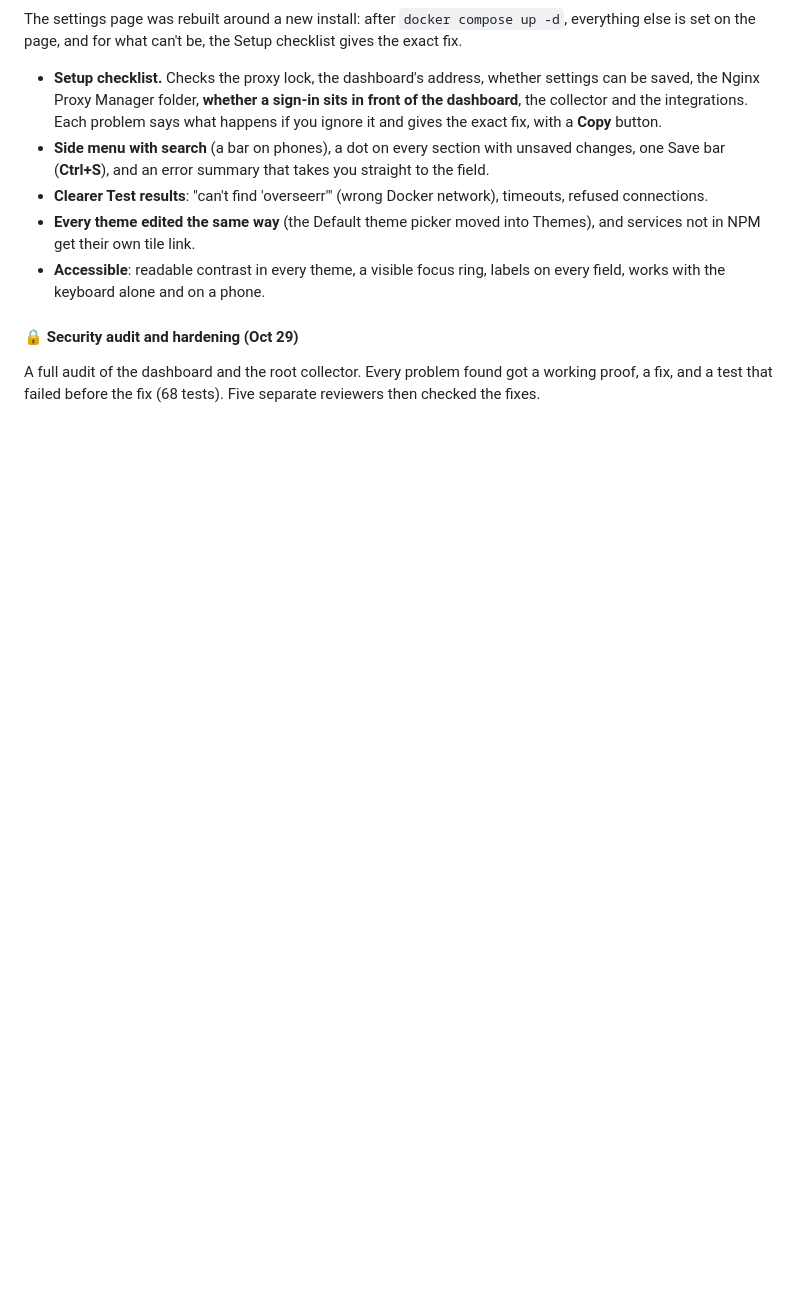
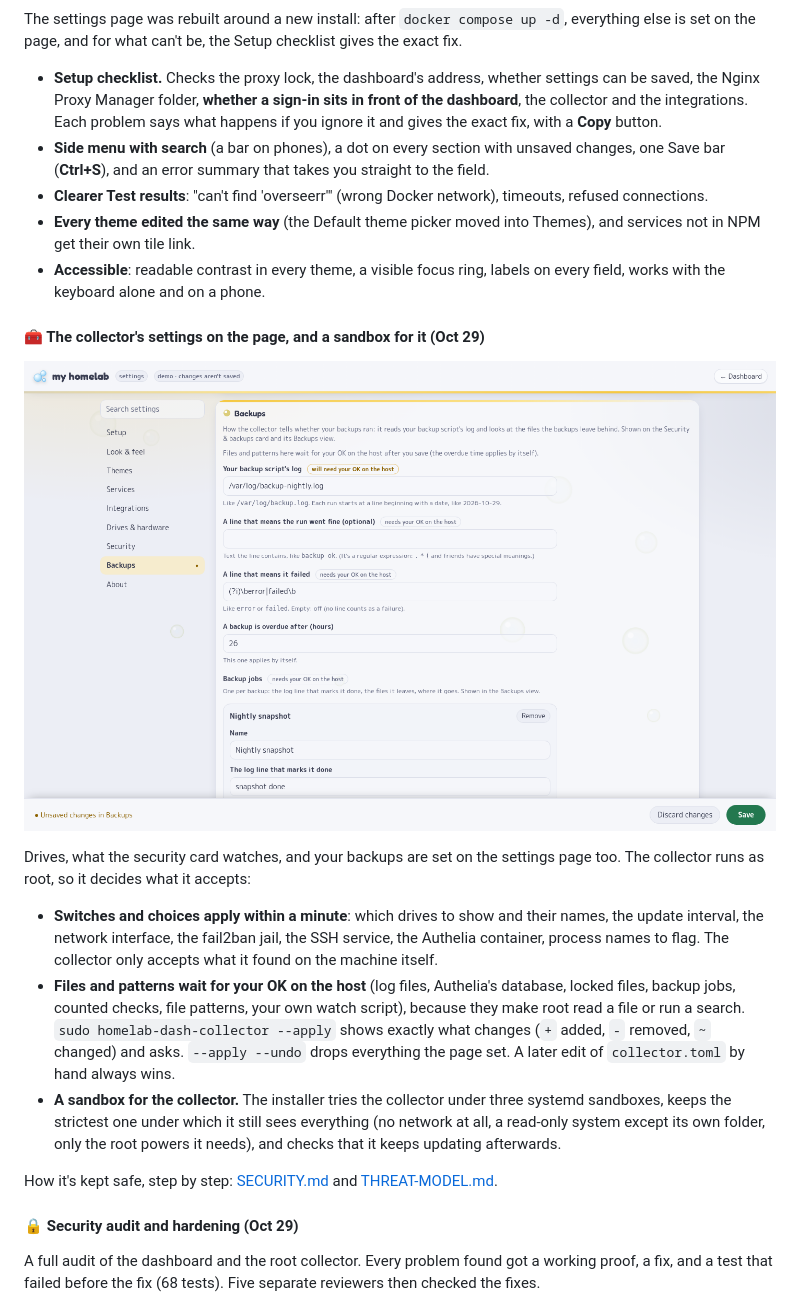
Before and after one commit to CoreXI7/fishbowl, a Markdown page: README.md, the part around one of its changes. GitHub-like rendering; pictures changed too: docs/screenshot-collector.png (added); blank space fills up the shorter version.

Commit message:
README: the collector's settings on the page, and new screenshots
Why: the README didn't mention that the collector is now set up from the settings page, or that updating needs the
collector installed again.

What changed:
- README.md: an "Updating?" row (run collector/install.sh again), a "big changes" section on the collector's settings
  and its sandbox, and the Settings table's new sections (Drives & hardware, Backups, background motion).
- docs/screenshot-collector.png (new): Backups, with a changed log file that will need an OK on the host.
- docs/screenshot-settings.png: retaken with the new side menu.
- docs/SETTINGS.md: counted checks and file patterns are among the settings that wait for an OK.

Co-Authored-By: Claude Opus 5.5 <noreply@anthropic.com>
Claude-Session: https://claude.ai/code/session_01XraPbUpJ1UBiPSNWns9yDC

```diff
--- a/README.md
+++ b/README.md
@@ -160,6 +161,26 @@ and for what can't be, the Setup checklist gives the exact fix.
 - **Every theme edited the same way** (the Default theme picker moved into Themes), and services not in NPM get their own tile link.
 - **Accessible**: readable contrast in every theme, a visible focus ring, labels on every field, works with the
   keyboard alone and on a phone.
+
+#### 🧰 The collector's settings on the page, and a sandbox for it (Oct 29)
+
+![Backups on the settings page: a changed log file will need an OK on the host](docs/screenshot-collector.png)
+
+Drives, what the security card watches, and your backups are set on the settings page too. The collector runs as root,
+so it decides what it accepts:
+
+- **Switches and choices apply within a minute**: which drives to show and their names, the update interval, the
+  network interface, the fail2ban jail, the SSH service, the Authelia container, process names to flag. The collector
+  only accepts what it found on the machine itself.
+- **Files and patterns wait for your OK on the host** (log files, Authelia's database, locked files, backup jobs,
+  counted checks, file patterns, your own watch script), because they make root read a file or run a search.
+  `sudo homelab-dash-collector --apply` shows exactly what changes (`+` added, `-` removed, `~` changed) and asks.
+  `--apply --undo` drops everything the page set. A later edit of `collector.toml` by hand always wins.
+- **A sandbox for the collector.** The installer tries the collector under three systemd sandboxes, keeps the
+  strictest one under which it still sees everything (no network at all, a read-only system except its own folder,
+  only the root powers it needs), and checks that it keeps updating afterwards.
+
+How it's kept safe, step by step: [SECURITY.md](SECURITY.md) and [THREAT-MODEL.md](THREAT-MODEL.md).
 
 #### 🔒 Security audit and hardening (Oct 29)
 
```
Also changed, not shown: other parts of README.md (+5 -2 lines), docs/SETTINGS.md (+2 -1 lines), docs/screenshot-settings.png.
